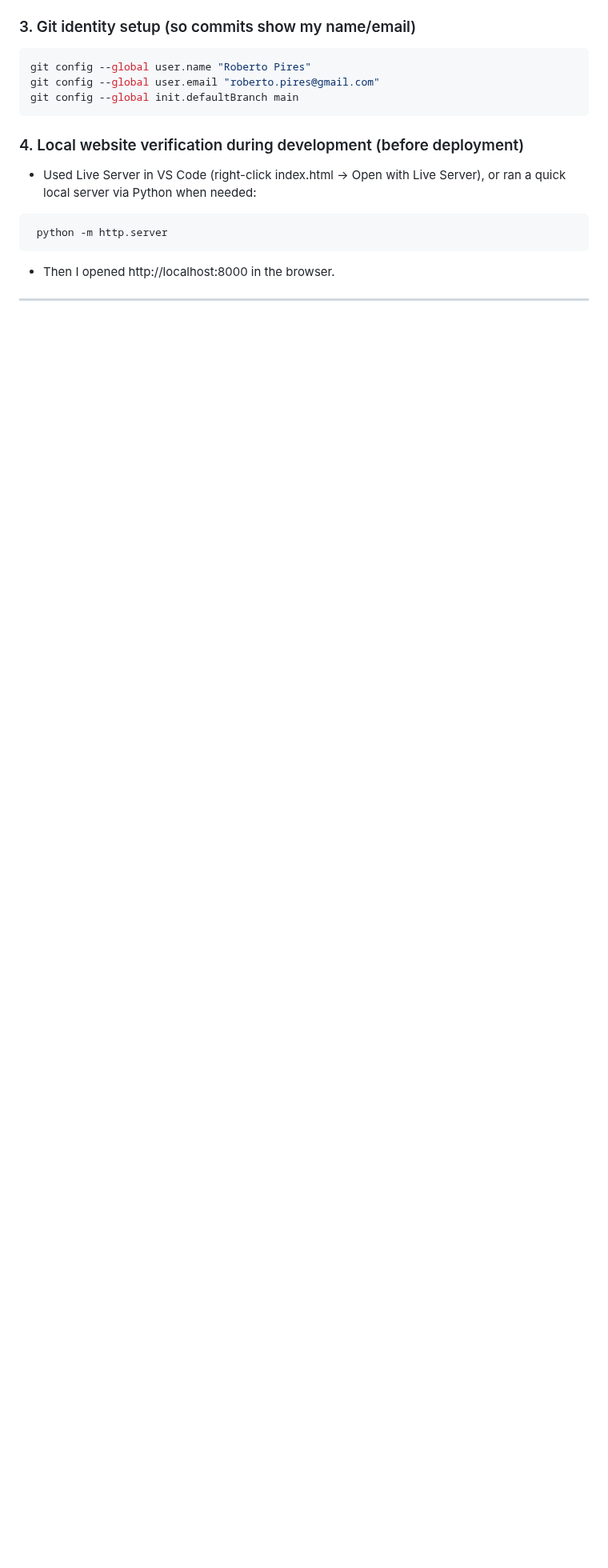
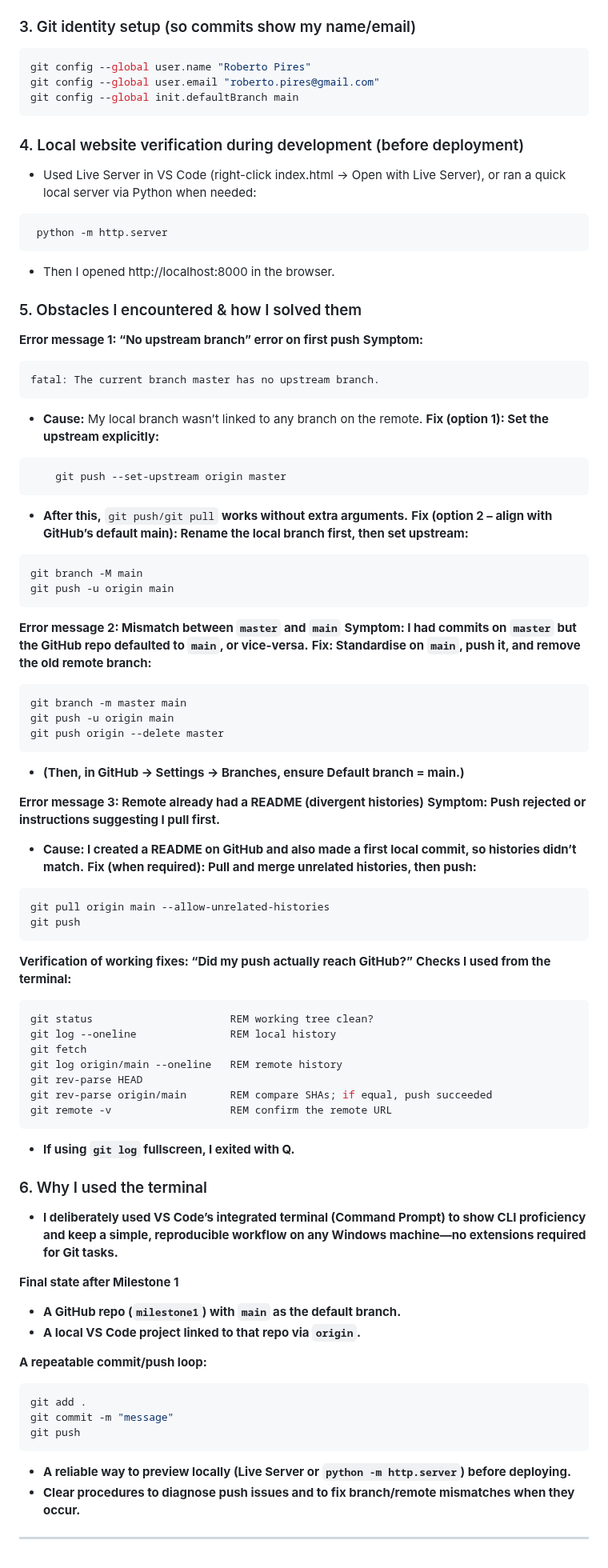
Before and after one commit to rpires71/milestone1, a Markdown page: README.md, the part around the change. Shown at 80% size. Drawn GitHub-style; blank space fills up the shorter version.

Commit message:
Update README.md
GitHub and Visual Studio Code configuration parts 5 and 6

````diff
--- a/README.md
+++ b/README.md
@@ -3338,5 +3338,69 @@ ran a quick local server via Python when needed:
 ```
 - Then I opened http://localhost:8000 in the browser.
 
-
----
+### 5.	Obstacles I encountered & how I solved them
+
+**Error message 1: “No upstream branch” error on first push**
+**Symptom:**
+```bash
+fatal: The current branch master has no upstream branch.
+```
+- **Cause:** My local branch wasn’t linked to any branch on the remote.
+**Fix (option 1): Set the upstream explicitly:**
+```bash
+ 	git push --set-upstream origin master
+```
+- **After this,** `git push/git pull` **works without extra arguments.**
+**Fix (option 2 – align with GitHub’s default main): Rename the local branch first, then set upstream:**
+```bash
+git branch -M main
+git push -u origin main
+```
+**Error message 2: Mismatch between `master` and `main`**
+**Symptom: I had commits on `master` but the GitHub repo defaulted to `main`, or vice-versa.**
+**Fix: Standardise on `main`, push it, and remove the old remote branch:**
+```bash
+git branch -m master main
+git push -u origin main
+git push origin --delete master
+```
+- **(Then, in GitHub → Settings → Branches, ensure Default branch = main.)**
+
+**Error message 3:  Remote already had a README (divergent histories)**
+**Symptom: Push rejected or instructions suggesting I pull first.**
+- **Cause: I created a README on GitHub and also made a first local commit, so histories didn’t match.**
+**Fix (when required): Pull and merge unrelated histories, then push:**
+```bash
+git pull origin main --allow-unrelated-histories
+git push
+```
+**Verification of working fixes: “Did my push actually reach GitHub?”**
+**Checks I used from the terminal:**
+```bash
+git status                      REM working tree clean?
+git log --oneline               REM local history
+git fetch
+git log origin/main --oneline   REM remote history
+git rev-parse HEAD
+git rev-parse origin/main       REM compare SHAs; if equal, push succeeded
+git remote -v                   REM confirm the remote URL
+```
+- **If using `git log` fullscreen, I exited with Q.**
+
+### 6.	Why I used the terminal
+- **I deliberately used VS Code’s integrated terminal (Command Prompt) to show CLI proficiency and keep a simple, reproducible workflow on any Windows machine—no extensions required for Git tasks.**
+
+**Final state after Milestone 1**
+- **A GitHub repo (`milestone1`) with `main` as the default branch.**
+- **A local VS Code project linked to that repo via `origin`.**
+
+**A repeatable commit/push loop:**
+```bash
+git add .
+git commit -m "message"
+git push
+```
+
+- **A reliable way to preview locally (Live Server or `python -m http.server`) before deploying.**
+- **Clear procedures to diagnose push issues and to fix branch/remote mismatches when they occur.**
+---
````
